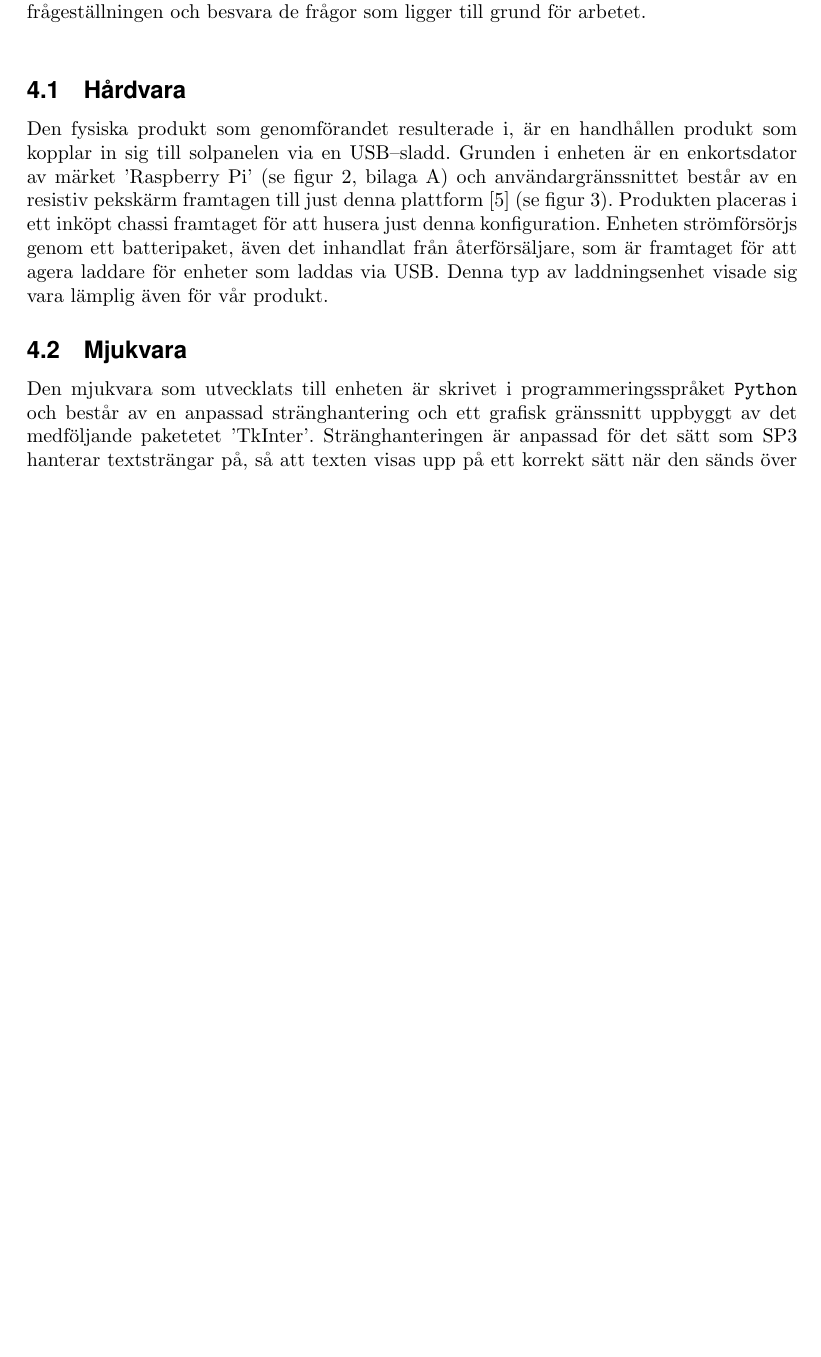
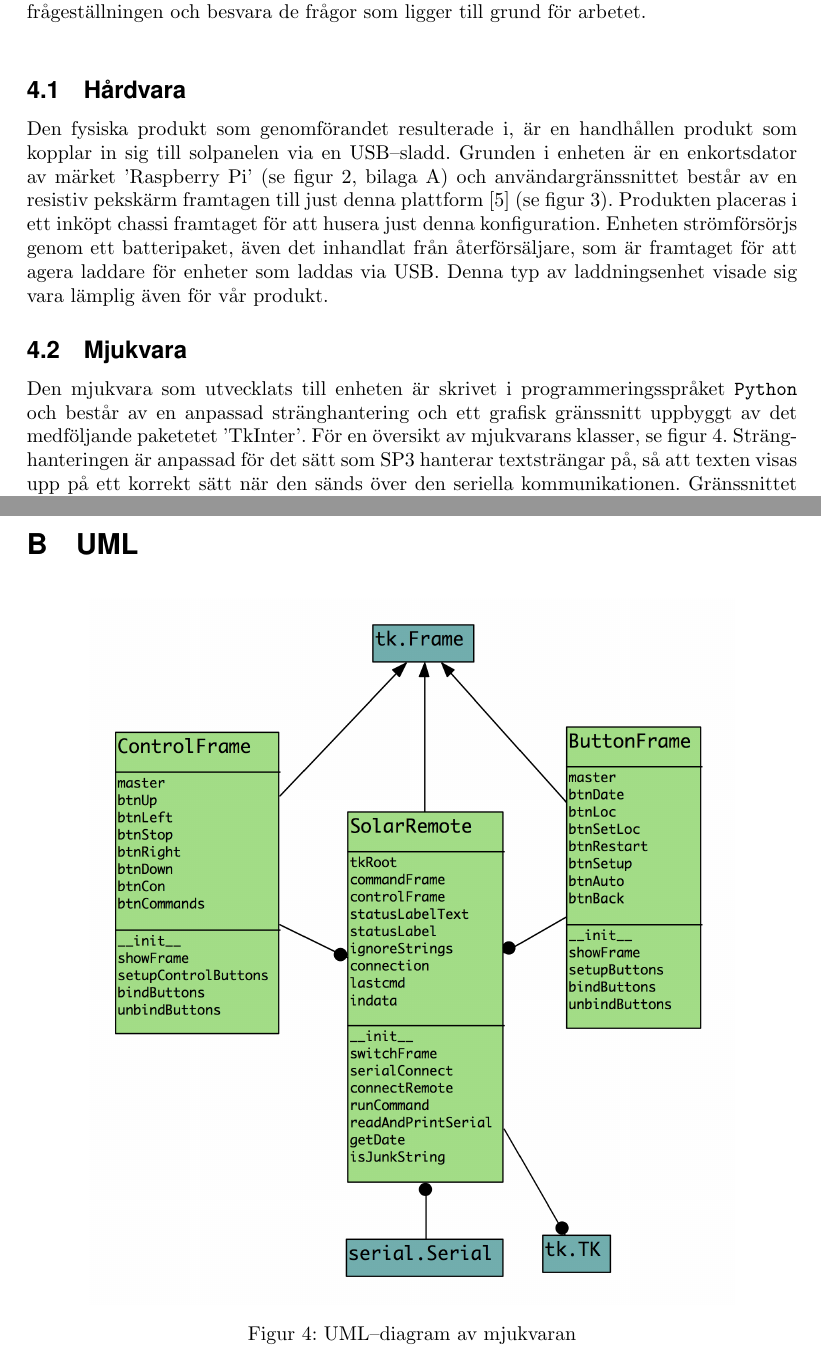
Before and after one commit to MrAkergren/SolarRemote, a LaTeX thesis (doc/tex/thesis/thesis.tex): part of page 10 of 15 before the commit and two parts of pages 10 and 16 of 16 after it, the two joined at a grey line, cut so that both start at the same text, the shorter picture padded with empty space. Compiled offline with pdfLaTeX.

Commit message:
added uml-diagram

```diff
--- a/doc/tex/thesis/thesis.tex
+++ b/doc/tex/thesis/thesis.tex
@@ -278,7 +278,7 @@
 
         \subsection{Mjukvara} % (fold)
         \label{sub:mjukvara}
-         Den mjukvara som utvecklats till enheten är skrivet i programmeringsspråket \texttt{Python} och består av en anpassad stränghantering och ett grafisk gränssnitt uppbyggt av det medföljande paketetet 'TkInter'. Stränghanteringen är anpassad för det sätt som SP3 hanterar textsträngar på, så att texten visas upp på ett korrekt sätt när den sänds över den seriella kommunikationen. Gränssnittet är uppdelat i två primära vyer, se figurerna \ref{fig:cross} och \ref{fig:command}, där de olika knapparna genererar de instruktioner som solpanelens styrkort lyssnar efter. \\
+         Den mjukvara som utvecklats till enheten är skrivet i programmeringsspråket \texttt{Python} och består av en anpassad stränghantering och ett grafisk gränssnitt uppbyggt av det medföljande paketetet 'TkInter'. För en översikt av mjukvarans klasser, se figur \ref{fig:uml}. Sträng\-hanteringen är anpassad för det sätt som SP3 hanterar textsträngar på, så att texten visas upp på ett korrekt sätt när den sänds över den seriella kommunikationen. Gränssnittet är uppdelat i två primära vyer, se figurerna \ref{fig:cross} och \ref{fig:command}, där de olika knapparna genererar de instruktioner som solpanelens styrkort lyssnar efter. \\
 
         \noindent Den första vyn som öppnas när applikationen startar är den i \ref{fig:cross} och innehåller de grund\-läggande styrfunktionerna för justering av solpanelens rotering i X-- och Y--led. Knappen 'command' leder till den andra vyn som visas i figur \ref{fig:command}. Den andra vyn hanterar de olika instruktioner som vanligen används för felsökning av SP3 så som att hämta satt datum, satt plats och omstart av enheten.
         % subsection mjukvara (end)
@@ -391,5 +391,12 @@
                 \caption[Pekskärm]{Pekskärm \\ \url{http://www.linuxuser.co.uk/features/10-raspberry-pi-upgrades-part-2} \\ \url{http://www.adafruit.com/product/1601}}
                 \label{fig:ada}
                 \end{figure}
-
+        \newpage
+        \section{UML}
+            \begin{figure}[h!]
+                \centering
+                \includegraphics[scale=0.4]{img/uml}
+                \caption{UML--diagram av mjukvaran}
+                \label{fig:uml}
+            \end{figure}
 \end{document}
```
Also changed, not shown: doc/tex/thesis/img/uml.png (added), 1 other file.
